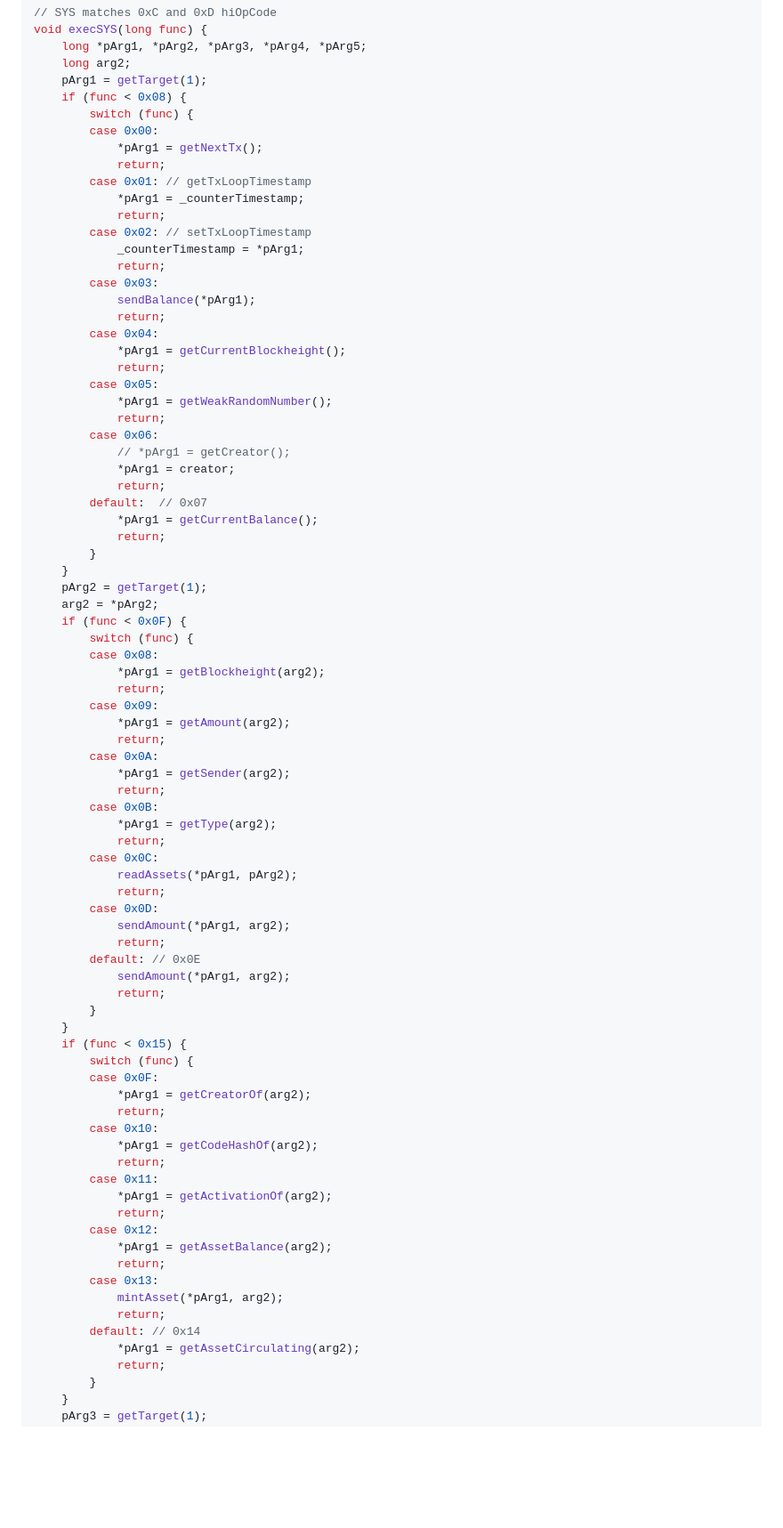
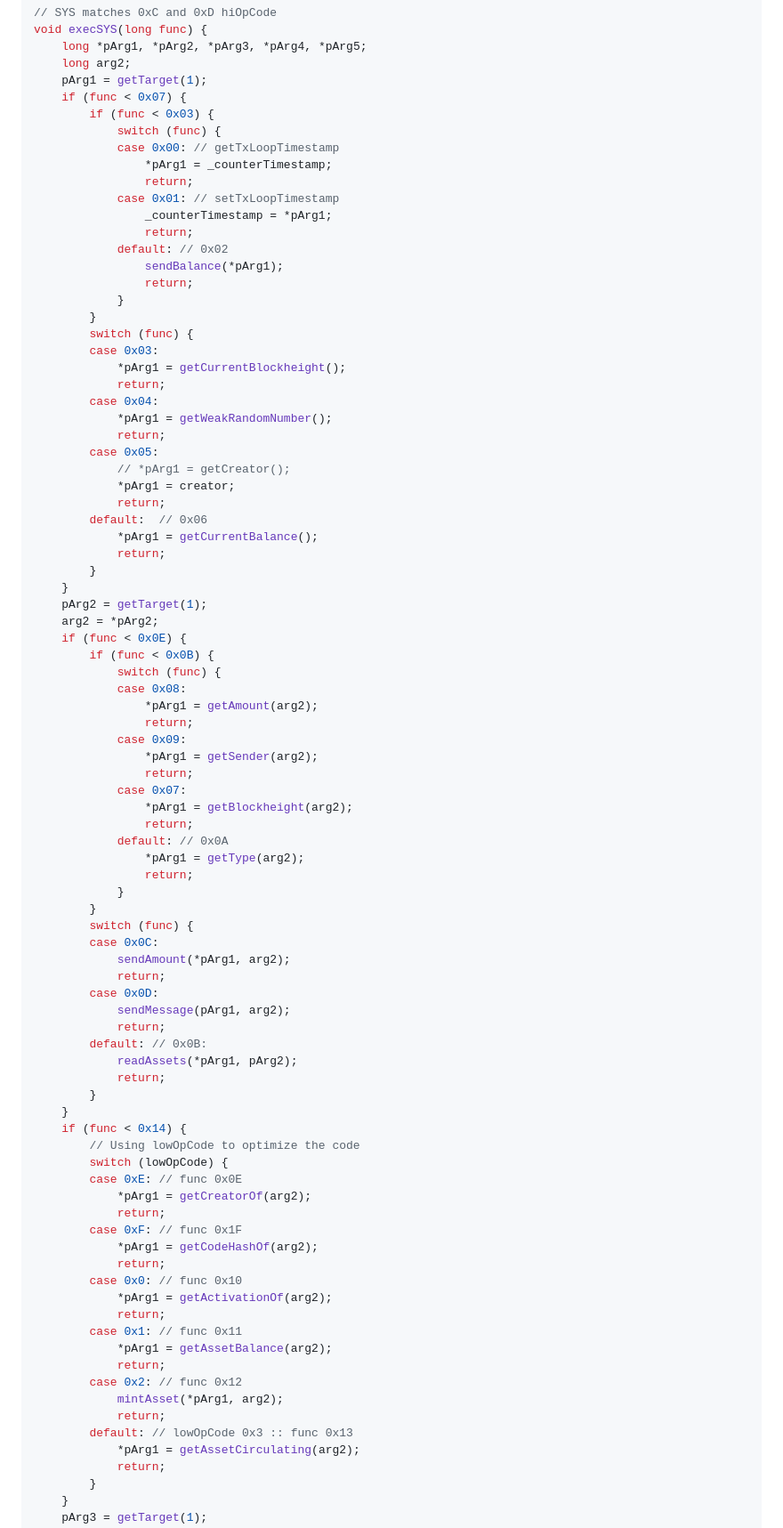
Before and after one commit to deleterium/DASC-for-Signum, a Markdown page: DASC-VM/README.md, the part around the change printed below. Shown: that part at 89% size. Rendered like a GitHub page; blank space fills up the shorter version.

```diff
--- a/DASC-VM/README.md
+++ b/DASC-VM/README.md
@@ -252,80 +251,86 @@ void execSYS(long func) {
     long *pArg1, *pArg2, *pArg3, *pArg4, *pArg5;
     long arg2;
     pArg1 = getTarget(1);
-    if (func < 0x08) {
+    if (func < 0x07) {
+        if (func < 0x03) {
+            switch (func) {
+            case 0x00: // getTxLoopTimestamp
+                *pArg1 = _counterTimestamp;
+                return;
+            case 0x01: // setTxLoopTimestamp
+                _counterTimestamp = *pArg1;
+                return;
+            default: // 0x02
+                sendBalance(*pArg1);
+                return;
+            }
+        }
         switch (func) {
-        case 0x00:
-            *pArg1 = getNextTx();
-            return;
-        case 0x01: // getTxLoopTimestamp
-            *pArg1 = _counterTimestamp;
-            return;
-        case 0x02: // setTxLoopTimestamp
-            _counterTimestamp = *pArg1;
-            return;
         case 0x03:
-            sendBalance(*pArg1);
+            *pArg1 = getCurrentBlockheight();
             return;
         case 0x04:
-            *pArg1 = getCurrentBlockheight();
+            *pArg1 = getWeakRandomNumber();
             return;
         case 0x05:
-            *pArg1 = getWeakRandomNumber();
-            return;
-        case 0x06:
             // *pArg1 = getCreator();
             *pArg1 = creator;
             return;
-        default:  // 0x07
+        default:  // 0x06
             *pArg1 = getCurrentBalance();
             return;
         }
     }
     pArg2 = getTarget(1);
     arg2 = *pArg2;
-    if (func < 0x0F) {
+    if (func < 0x0E) {
+        if (func < 0x0B) {
+            switch (func) {
+            case 0x08:
+                *pArg1 = getAmount(arg2);
+                return;
+            case 0x09:
+                *pArg1 = getSender(arg2);
+                return;
+            case 0x07:
+                *pArg1 = getBlockheight(arg2);
+                return;
+            default: // 0x0A
+                *pArg1 = getType(arg2);
+                return;
+            }
+        }
         switch (func) {
-        case 0x08:
-            *pArg1 = getBlockheight(arg2);
-            return;
-        case 0x09:
-            *pArg1 = getAmount(arg2);
-            return;
-        case 0x0A:
-            *pArg1 = getSender(arg2);
-            return;
-        case 0x0B:
-            *pArg1 = getType(arg2);
-            return;
         case 0x0C:
-            readAssets(*pArg1, pArg2);
+            sendAmount(*pArg1, arg2);
             return;
         case 0x0D:
-            sendAmount(*pArg1, arg2);
+            sendMessage(pArg1, arg2);
             return;
-        default: // 0x0E
-            sendAmount(*pArg1, arg2);
+        default: // 0x0B:
+            readAssets(*pArg1, pArg2);
             return;
         }
     }
-    if (func < 0x15) {
-        switch (func) {
-        case 0x0F:
+    if (func < 0x14) {
+        // Using lowOpCode to optimize the code
+        switch (lowOpCode) {
+        case 0xE: // func 0x0E
             *pArg1 = getCreatorOf(arg2);
             return;
-        case 0x10:
+        case 0xF: // func 0x1F
             *pArg1 = getCodeHashOf(arg2);
             return;
-        case 0x11:
+        case 0x0: // func 0x10
             *pArg1 = getActivationOf(arg2);
             return;
-        case 0x12:
+        case 0x1: // func 0x11
             *pArg1 = getAssetBalance(arg2);
             return;
-        case 0x13:
+        case 0x2: // func 0x12
             mintAsset(*pArg1, arg2);
             return;
-        default: // 0x14
+        default: // lowOpCode 0x3 :: func 0x13
             *pArg1 = getAssetCirculating(arg2);
             return;
         }
```
Also changed, not shown: other parts of DASC-VM/README.md (+88 -48 lines).
